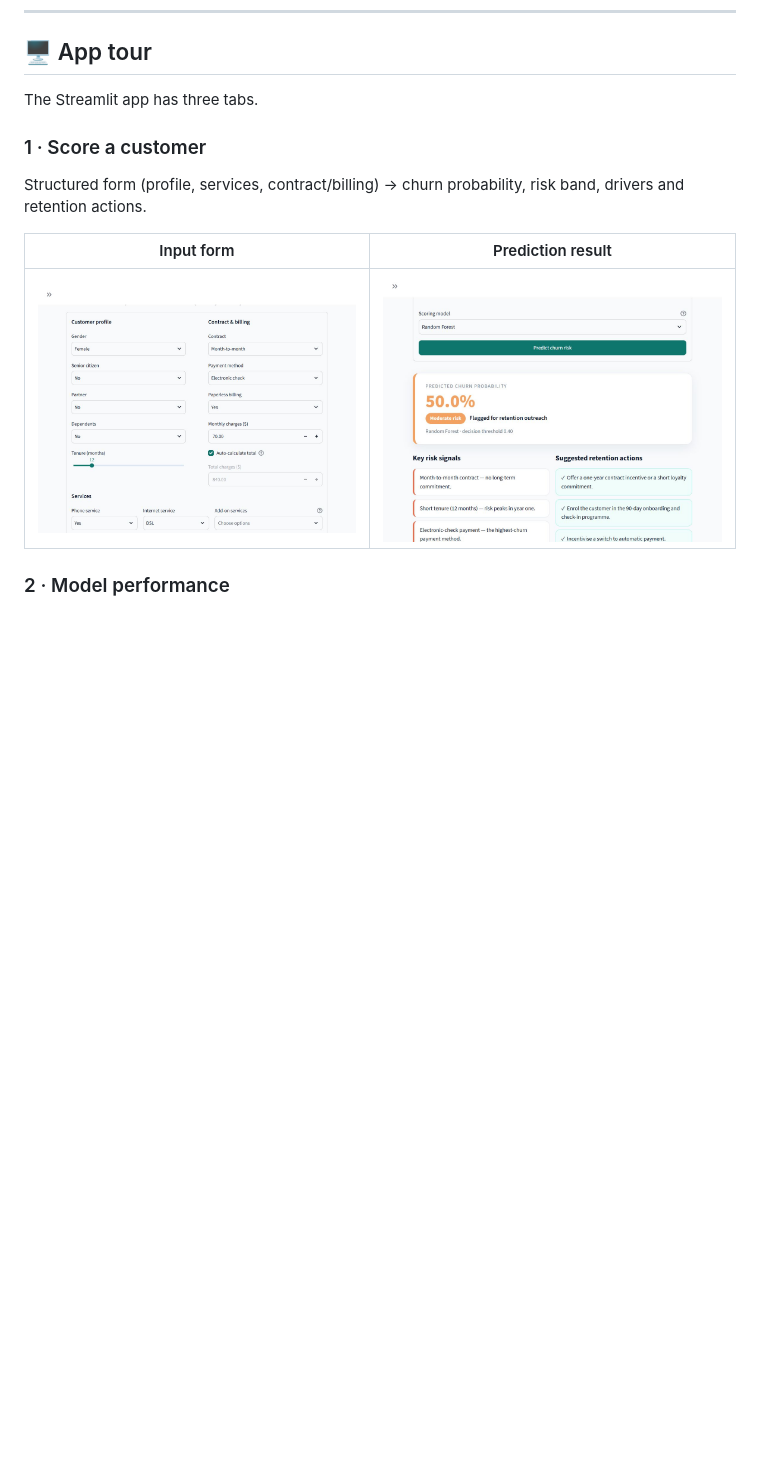
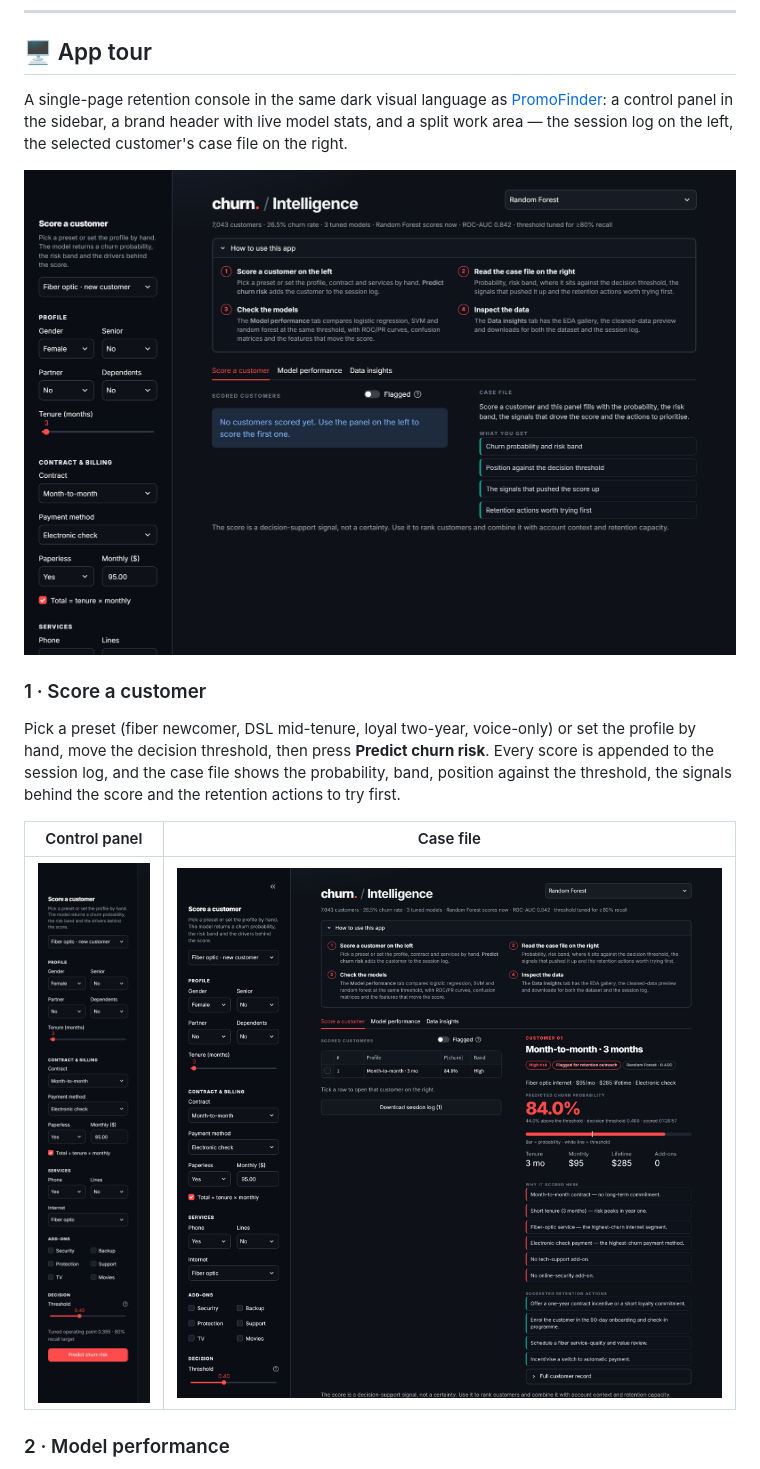
Before and after one commit to tausnix/telecom-churn-intelligence, a Markdown page: README.md, the part around the change. Drawn GitHub-style; pictures changed too: docs/screenshots/01-score-tab.jpeg, docs/screenshots/02-customer-form.jpeg, docs/screenshots/03-prediction-result.jpeg; blank space fills up the shorter version.

```diff
--- a/README.md
+++ b/README.md
@@ -164,14 +164,21 @@ Step-by-step guide, expected URL and troubleshooting:
 
 ## 🖥️ App tour
 
-The Streamlit app has three tabs.
+A single-page retention console in the same dark visual language as
+[PromoFinder](https://github.com/tausnix/kuku-promo-finder): a control panel in the sidebar, a
+brand header with live model stats, and a split work area — the session log on the left, the
+selected customer's case file on the right.
+
+![Score a customer](docs/screenshots/01-score-tab.jpeg)
 
 ### 1 · Score a customer
 
-Structured form (profile, services, contract/billing) → churn probability, risk band, drivers
-and retention actions.
+Pick a preset (fiber newcomer, DSL mid-tenure, loyal two-year, voice-only) or set the profile by
+hand, move the decision threshold, then press **Predict churn risk**. Every score is appended to
+the session log, and the case file shows the probability, band, position against the threshold,
+the signals behind the score and the retention actions to try first.
 
-| Input form | Prediction result |
+| Control panel | Case file |
 |---|---|
 | ![Form](docs/screenshots/02-customer-form.jpeg) | ![Result](docs/screenshots/03-prediction-result.jpeg) |
 
```
Also changed, not shown: docs/DEPLOYMENT.md (+5 -4 lines), docs/screenshots/04-model-performance.jpeg, docs/screenshots/05-data-insights.jpeg, 2 other files.
